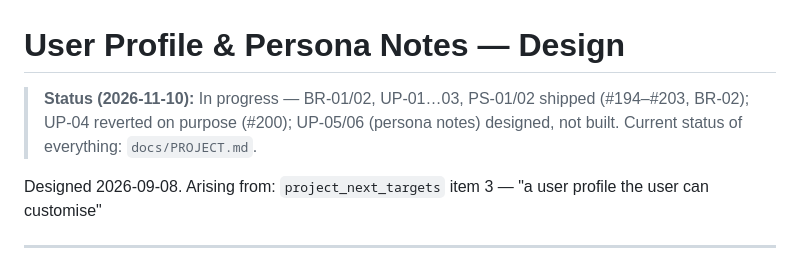
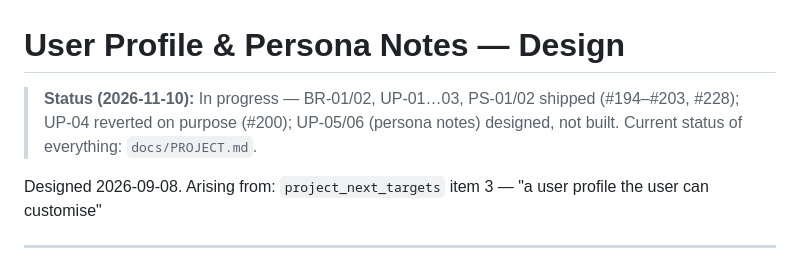
Before and after one commit to tresbien-rai/assistant, a Markdown page: docs/design/PROFILE_DESIGN.md, the part around the change. GitHub-like rendering.

```diff
--- a/docs/design/PROFILE_DESIGN.md
+++ b/docs/design/PROFILE_DESIGN.md
@@ -1,6 +1,6 @@
 # User Profile & Persona Notes — Design
 
-> **Status (2026-11-10):** In progress — BR-01/02, UP-01…03, PS-01/02 shipped (#194–#203, BR-02); UP-04 reverted on purpose (#200); UP-05/06 (persona notes) designed, not built. Current status of everything: `docs/PROJECT.md`.
+> **Status (2026-11-10):** In progress — BR-01/02, UP-01…03, PS-01/02 shipped (#194–#203, #228); UP-04 reverted on purpose (#200); UP-05/06 (persona notes) designed, not built. Current status of everything: `docs/PROJECT.md`.
 
 Designed 2026-09-08.
 Arising from: `project_next_targets` item 3 — "a user profile the user can customise"
```
Also changed, not shown: docs/PROJECT.md (+1 -1 lines).
